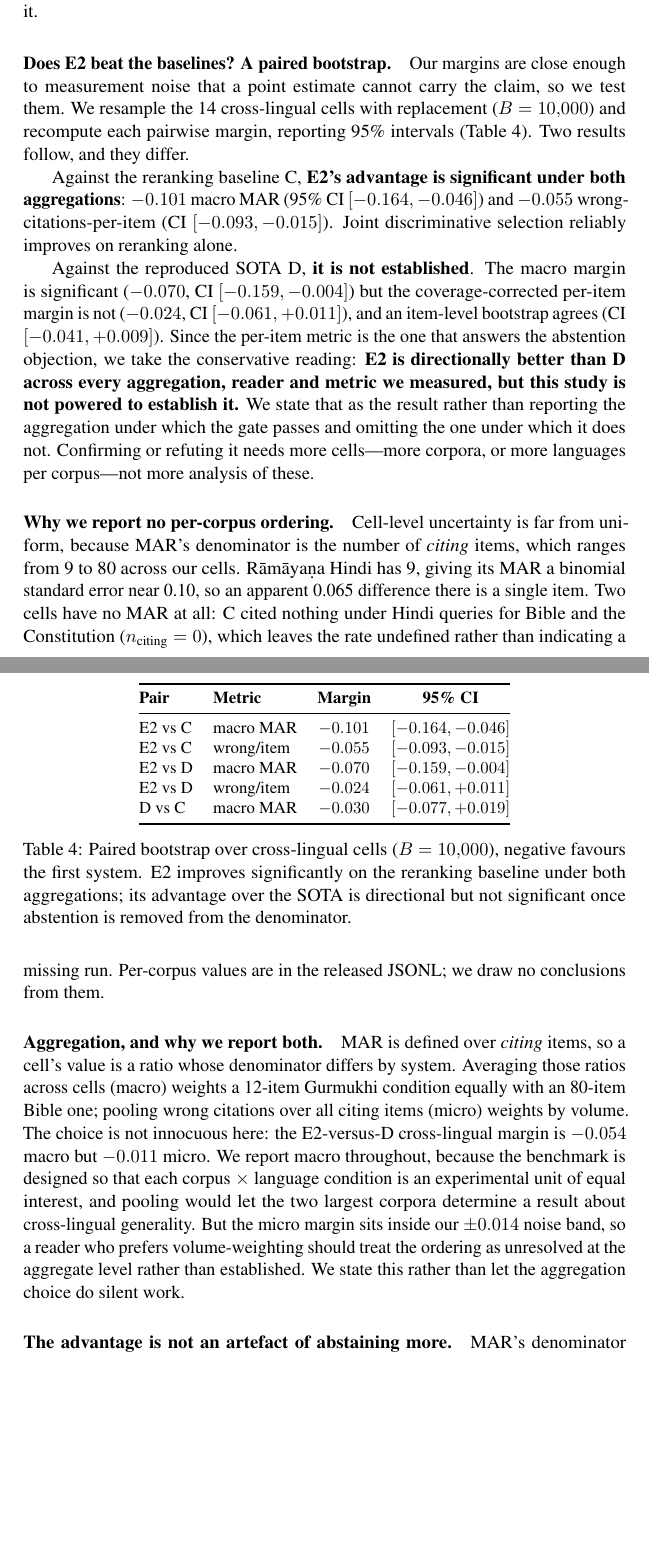
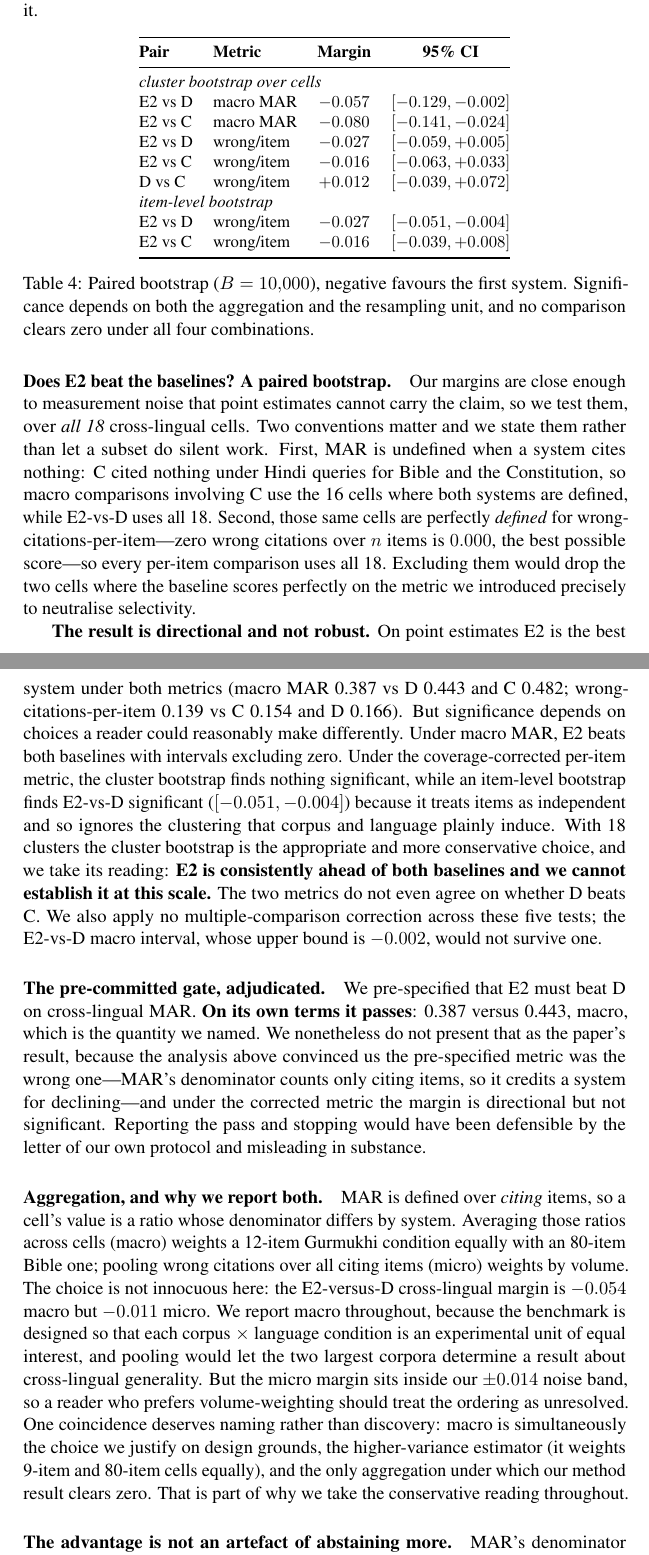
Before and after one commit to KaushalprajapatiKP/canoncite, a LaTeX paper (paper/acl/canoncite.tex): two parts of pages 7 and 8 of 18, joined at a grey line, cut so that both start at the same text, the shorter picture padded with empty space. Compiled offline with pdfLaTeX; a LaTeX package or settings file that is missing is left out; a missing bibliography style is replaced by a similar one.

Commit message:
Sync: bootstrap corrected to all 18 cells; filtered-subset error withdrawn

```diff
--- a/paper/acl/canoncite.tex
+++ b/paper/acl/canoncite.tex
@@ -329,28 +326,17 @@ hybrid+rerank nearly quadruples it.}
 \label{tab:ladder}
 \end{table}
 
-\paragraph{Does E2 beat the baselines? A paired bootstrap.} Our margins are
-close enough to measurement noise that a point estimate cannot carry the claim,
-so we test them. We resample the 14 cross-lingual cells with replacement
-($B=10{,}000$) and recompute each pairwise margin, reporting 95\% intervals
-(Table~\ref{tab:boot}). Two results follow, and they differ.
-
-Against the reranking baseline C, \textbf{E2's advantage is significant under
-both aggregations}: $-0.101$ macro MAR (95\% CI $[-0.164, -0.046]$) and
-$-0.055$ wrong-citations-per-item (CI $[-0.093, -0.015]$). Joint discriminative
-selection reliably improves on reranking alone.
-
-Against the reproduced SOTA D, \textbf{it is not established}. The macro margin
-is significant ($-0.070$, CI $[-0.159, -0.004]$) but the coverage-corrected
-per-item margin is not ($-0.024$, CI $[-0.061, +0.011]$), and an item-level
-bootstrap agrees (CI $[-0.041, +0.009]$). Since the per-item metric is the one
-that answers the abstention objection, we take the conservative reading:
-\textbf{E2 is directionally better than D across every aggregation, reader and
-metric we measured, but this study is not powered to establish it.} We state
-that as the result rather than reporting the aggregation under which the gate
-passes and omitting the one under which it does not. Confirming or refuting it
-needs more cells---more corpora, or more languages per corpus---not more
-analysis of these.
+\paragraph{Does E2 beat the baselines? A paired bootstrap.} Our margins are close
+enough to measurement noise that point estimates cannot carry the claim, so we
+test them, over \emph{all 18} cross-lingual cells. Two conventions matter and we
+state them rather than let a subset do silent work. First, MAR is undefined when
+a system cites nothing: C cited nothing under Hindi queries for Bible and the
+Constitution, so macro comparisons involving C use the 16 cells where both
+systems are defined, while E2-vs-D uses all 18. Second, those same cells are
+perfectly \emph{defined} for wrong-citations-per-item---zero wrong citations over
+$n$ items is $0.000$, the best possible score---so every per-item comparison uses
+all 18. Excluding them would drop the two cells where the baseline scores
+perfectly on the metric we introduced precisely to neutralise selectivity.
 
 \begin{table}[t]
 \centering\small
@@ -358,28 +344,46 @@ analysis of these.
 \toprule
 \textbf{Pair} & \textbf{Metric} & \textbf{Margin} & \textbf{95\% CI} \\
 \midrule
-E2 vs C & macro MAR   & $-0.101$ & $[-0.164,-0.046]$ \\
-E2 vs C & wrong/item  & $-0.055$ & $[-0.093,-0.015]$ \\
-E2 vs D & macro MAR   & $-0.070$ & $[-0.159,-0.004]$ \\
-E2 vs D & wrong/item  & $-0.024$ & $[-0.061,+0.011]$ \\
-D  vs C & macro MAR   & $-0.030$ & $[-0.077,+0.019]$ \\
+\multicolumn{4}{@{}l}{\emph{cluster bootstrap over cells}} \\
+E2 vs D & macro MAR  & $-0.057$ & $[-0.129,-0.002]$ \\
+E2 vs C & macro MAR  & $-0.080$ & $[-0.141,-0.024]$ \\
+E2 vs D & wrong/item & $-0.027$ & $[-0.059,+0.005]$ \\
+E2 vs C & wrong/item & $-0.016$ & $[-0.063,+0.033]$ \\
+D  vs C & wrong/item & $+0.012$ & $[-0.039,+0.072]$ \\
+\multicolumn{4}{@{}l}{\emph{item-level bootstrap}} \\
+E2 vs D & wrong/item & $-0.027$ & $[-0.051,-0.004]$ \\
+E2 vs C & wrong/item & $-0.016$ & $[-0.039,+0.008]$ \\
 \bottomrule
 \end{tabular}
-\caption{Paired bootstrap over cross-lingual cells ($B=10{,}000$), negative
-favours the first system. E2 improves significantly on the reranking baseline
-under both aggregations; its advantage over the SOTA is directional but not
-significant once abstention is removed from the denominator.}
+\caption{Paired bootstrap ($B=10{,}000$), negative favours the first system.
+Significance depends on both the aggregation and the resampling unit, and no
+comparison clears zero under all four combinations.}
 \label{tab:boot}
 \end{table}
 
-\paragraph{Why we report no per-corpus ordering.} Cell-level uncertainty is far
-from uniform, because MAR's denominator is the number of \emph{citing} items,
-which ranges from 9 to 80 across our cells. R\={a}m\={a}ya\d{n}a Hindi has 9,
-giving its MAR a binomial standard error near 0.10, so an apparent 0.065
-difference there is a single item. Two cells have no MAR at all: C cited nothing
-under Hindi queries for Bible and the Constitution ($n_{\text{citing}}=0$),
-which leaves the rate undefined rather than indicating a missing run. Per-corpus
-values are in the released JSONL; we draw no conclusions from them.
+\textbf{The result is directional and not robust.} On point estimates E2 is the
+best system under both metrics (macro MAR 0.387 vs D 0.443 and C 0.482;
+wrong-citations-per-item 0.139 vs C 0.154 and D 0.166). But significance depends
+on choices a reader could reasonably make differently. Under macro MAR, E2 beats
+both baselines with intervals excluding zero. Under the coverage-corrected
+per-item metric, the cluster bootstrap finds nothing significant, while an
+item-level bootstrap finds E2-vs-D significant ($[-0.051,-0.004]$) because it
+treats items as independent and so ignores the clustering that corpus and
+language plainly induce. With 18 clusters the cluster bootstrap is the
+appropriate and more conservative choice, and we take its reading: \textbf{E2 is
+consistently ahead of both baselines and we cannot establish it at this scale.}
+The two metrics do not even agree on whether D beats C. We also apply no
+multiple-comparison correction across these five tests; the E2-vs-D macro
+interval, whose upper bound is $-0.002$, would not survive one.
+
+\paragraph{The pre-committed gate, adjudicated.} We pre-specified that E2 must
+beat D on cross-lingual MAR. \textbf{On its own terms it passes}: 0.387 versus
+0.443, macro, which is the quantity we named. We nonetheless do not present that
+as the paper's result, because the analysis above convinced us the pre-specified
+metric was the wrong one---MAR's denominator counts only citing items, so it
+credits a system for declining---and under the corrected metric the margin is
+directional but not significant. Reporting the pass and stopping would have been
+defensible by the letter of our own protocol and misleading in substance.
 
 \paragraph{Aggregation, and why we report both.} MAR is defined over
 \emph{citing} items, so a cell's value is a ratio whose denominator differs by
@@ -390,10 +394,12 @@ E2-versus-D cross-lingual margin is $-0.054$ macro but $-0.011$ micro. We report
 macro throughout, because the benchmark is designed so that each
 corpus~$\times$~language condition is an experimental unit of equal interest, and
 pooling would let the two largest corpora determine a result about cross-lingual
-generality. But the micro margin sits inside our $\pm0.014$ noise band, so a
-reader who prefers volume-weighting should treat the ordering as unresolved at
-the aggregate level rather than established. We state this rather than let the
-aggregation choice do silent work.
+generality. But the micro margin sits inside our $\pm0.014$ noise band, so a reader who
+prefers volume-weighting should treat the ordering as unresolved. One coincidence
+deserves naming rather than discovery: macro is simultaneously the choice we
+justify on design grounds, the higher-variance estimator (it weights 9-item and
+80-item cells equally), and the only aggregation under which our method result
+clears zero. That is part of why we take the conservative reading throughout.
 
 \paragraph{The advantage is not an artefact of abstaining more.} MAR's
 denominator invites a specific objection: a system that declines the hard items
```
Also changed, not shown: paper/acl/canoncite.md (+24 -20 lines), paper/acl/canoncite.tex (82 more changed lines).
